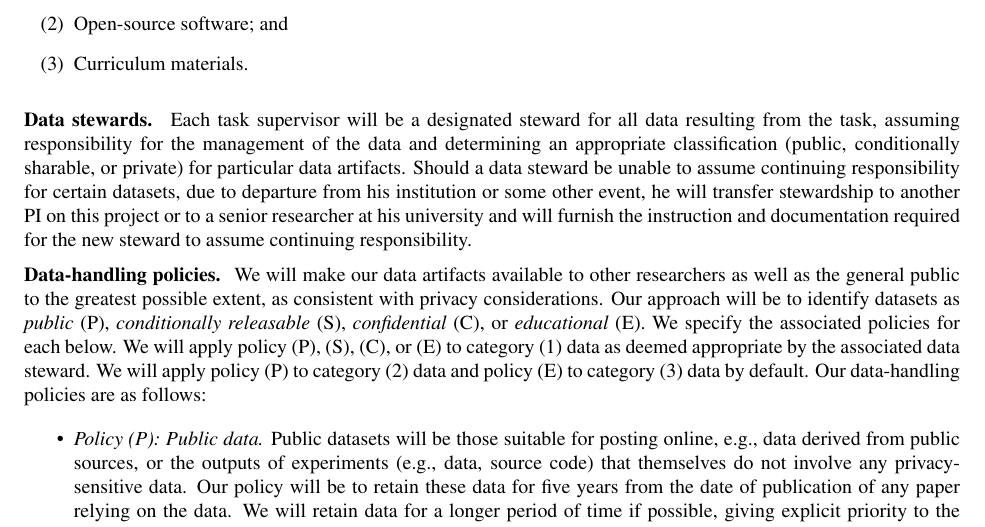
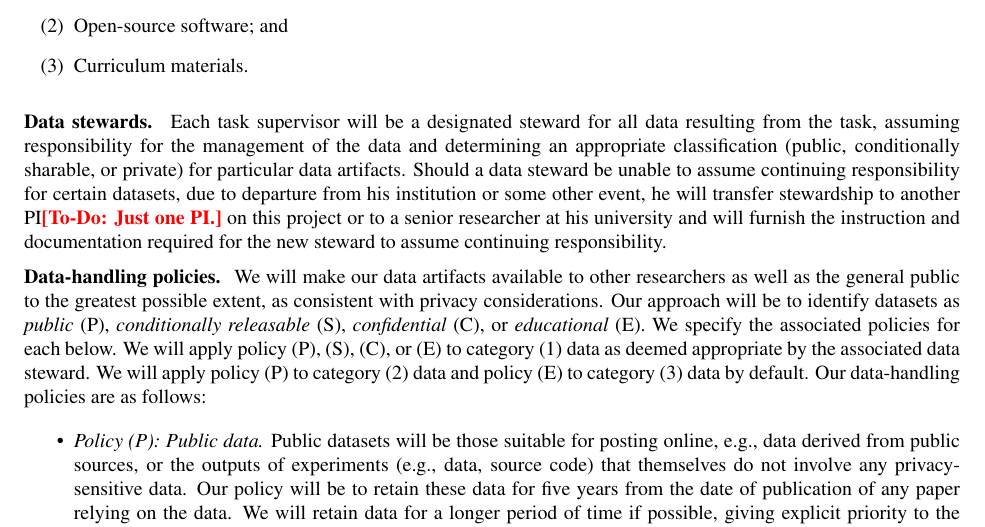
Before and after one commit to teshrim/api-crypto-proposal, a LaTeX document (proposal.tex, which reads datamanagement.tex): part of page 14 of 20, cut so that both start at the same text. Compiled offline with pdfLaTeX.

Commit message:
Add a to-do to datamanagement.

```diff
--- a/datamanagement.tex
+++ b/datamanagement.tex
@@ -20,7 +20,7 @@ the data and determining an appropriate classification (public, conditionally
 sharable, or private) for particular data artifacts. Should a data steward be
 unable to assume continuing responsibility for certain datasets, due to
 departure from his institution or some other event, he will transfer stewardship
-to another PI on this project or to a senior researcher at his university and
+to another PI\todo{Just one PI.} on this project or to a senior researcher at his university and
 will furnish the instruction and documentation required for the new steward to
 assume continuing responsibility.
 
```
